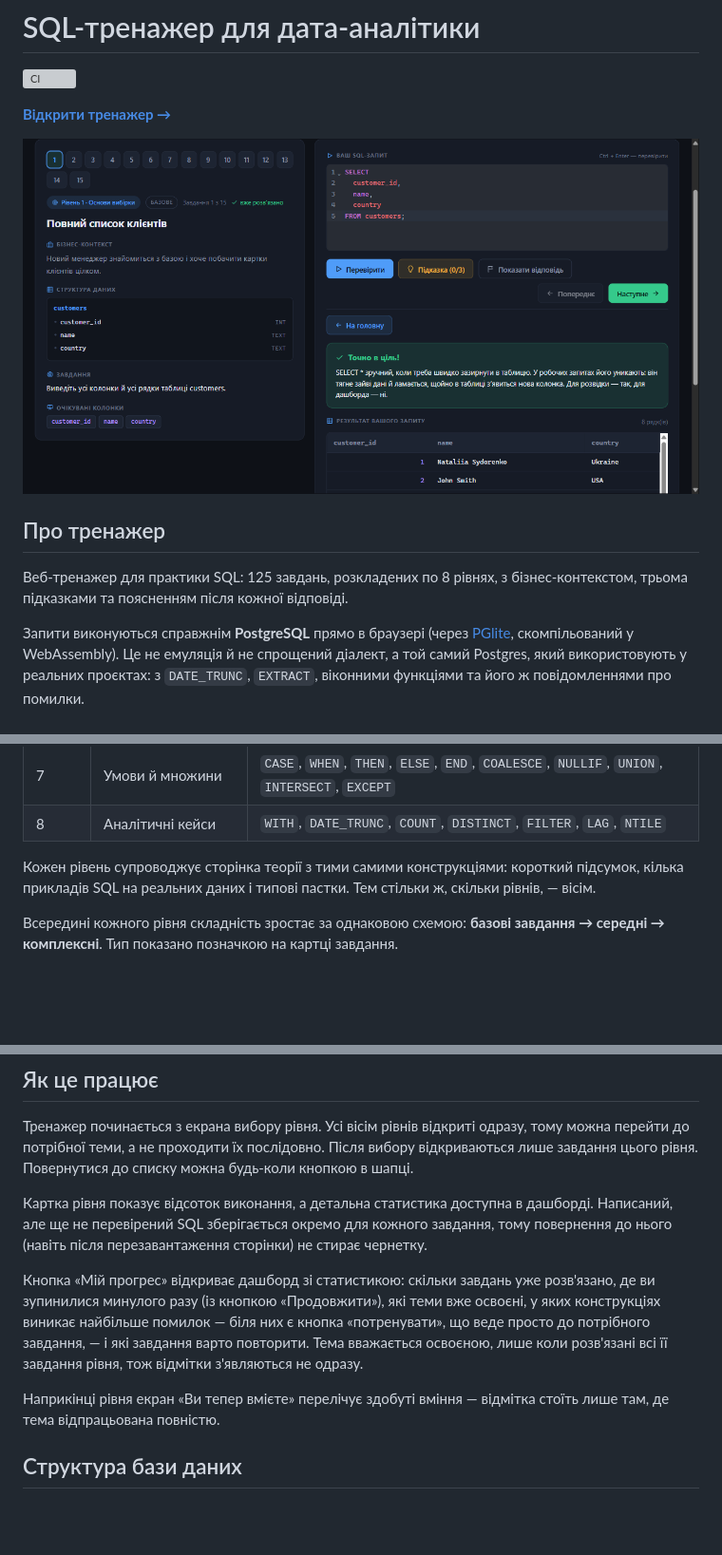
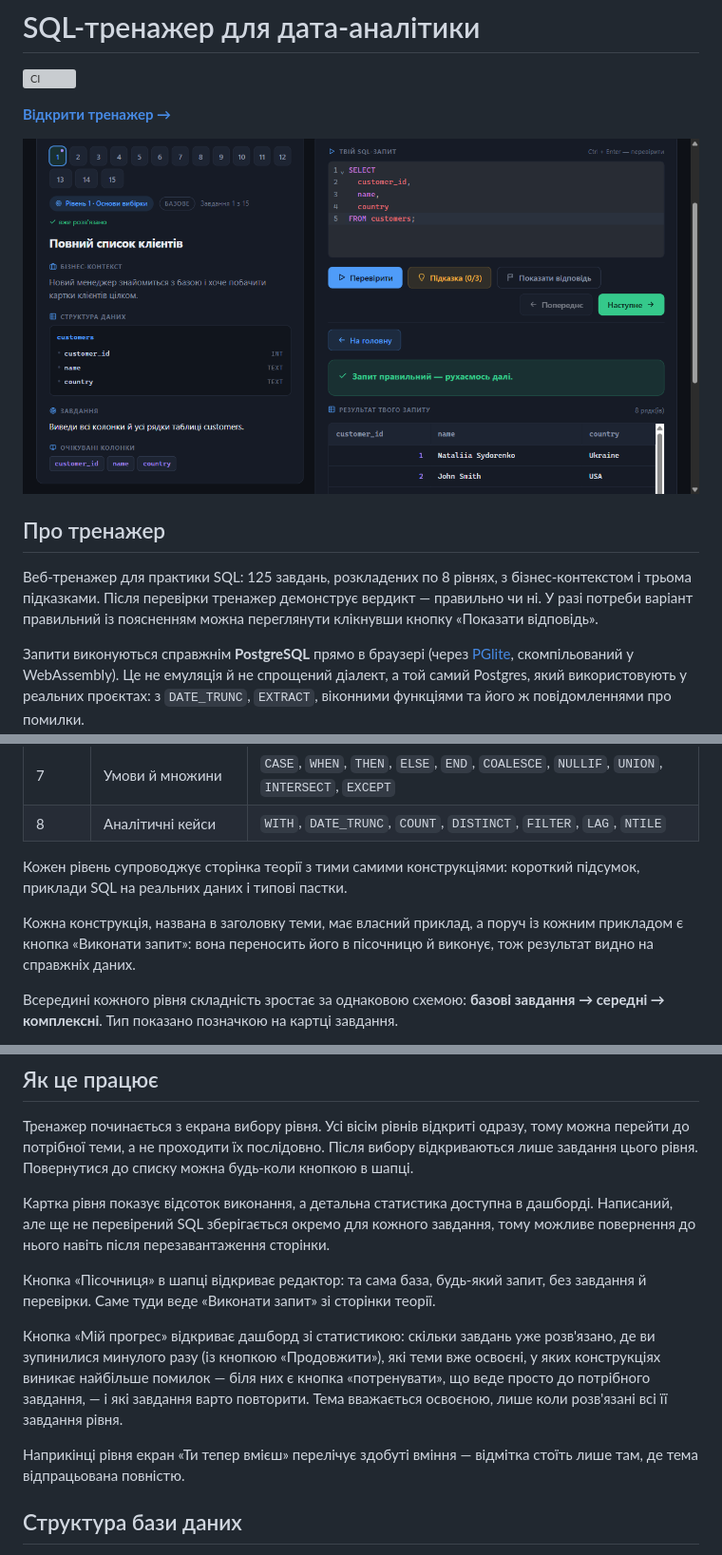
Before and after one commit to NataliiaYarema/sql-trainer, a Markdown page: README.md, 3 parts joined by grey strips. Shown at 95% size. Rendered like a GitHub page; pictures changed too: public/og-cover.png; blank space fills up the shorter version; grey boxes are pictures that could not be loaded.

Commit message:
README і обкладинка приведені до поточного стану
Прибрано «пояснення після кожної відповіді»: після перевірки тренажер
показує лише вердикт, а розбір відкриває кнопка «Показати відповідь».
Екран завершення рівня перейменовано на «Ти тепер вмієш».

Дописано те, чого в README не було: пісочниця (її не згадували взагалі),
кнопка «Виконати запит» у теорії, приклад на кожну конструкцію з назви
теми й редагування нотатки просто в списку.

og-cover.png перезнято: на старому скриншоті був підпис «ВАШ SQL-ЗАПИТ»
і абзац пояснення під «Точно в ціль!» — обидва вже не відповідають UI.

Co-Authored-By: Claude Opus 5 <noreply@anthropic.com>

```diff
--- a/README.md
+++ b/README.md
@@ -8,7 +8,7 @@
 
 ## Про тренажер
 
-Веб-тренажер для практики SQL: 125 завдань, розкладених по 8 рівнях, з бізнес-контекстом, трьома підказками та поясненням після кожної відповіді.
+Веб-тренажер для практики SQL: 125 завдань, розкладених по 8 рівнях, з бізнес-контекстом і трьома підказками. Після перевірки тренажер демонструє вердикт — правильно чи ні. У разі потреби варіант правильний із поясненням можна переглянути клікнувши кнопку «Показати відповідь».
 
 Запити виконуються справжнім **PostgreSQL** прямо в браузері (через [PGlite](https://pglite.dev), скомпільований у WebAssembly). Це не емуляція й не спрощений діалект, а той самий Postgres, який використовують у реальних проєктах: з `DATE_TRUNC`, `EXTRACT`, віконними функціями та його ж повідомленнями про помилки.
 
@@ -36,7 +36,11 @@
 | 8      | Аналітичні кейси       | `WITH`, `DATE_TRUNC`, `COUNT`, `DISTINCT`, `FILTER`, `LAG`, `NTILE`                         |
 
 Кожен рівень супроводжує сторінка теорії з тими самими конструкціями: короткий підсумок,
-кілька прикладів SQL на реальних даних і типові пастки. Тем стільки ж, скільки рівнів, — вісім.
+приклади SQL на реальних даних і типові пастки.
+
+Кожна конструкція, названа в заголовку теми, має власний приклад, а поруч із кожним прикладом
+є кнопка «Виконати запит»: вона переносить його в пісочницю й виконує, тож результат
+видно на справжніх даних.
 
 Всередині кожного рівня складність зростає за однаковою схемою: **базові завдання → середні →
 комплексні**. Тип показано позначкою на картці завдання.
@@ -51,11 +55,13 @@
 
 Тренажер починається з екрана вибору рівня. Усі вісім рівнів відкриті одразу, тому можна перейти до потрібної теми, а не проходити їх послідовно. Після вибору відкриваються лише завдання цього рівня. Повернутися до списку можна будь-коли кнопкою в шапці.
 
-Картка рівня показує відсоток виконання, а детальна статистика доступна в дашборді. Написаний, але ще не перевірений SQL зберігається окремо для кожного завдання, тому повернення до нього (навіть після перезавантаження сторінки) не стирає чернетку.
+Картка рівня показує відсоток виконання, а детальна статистика доступна в дашборді. Написаний, але ще не перевірений SQL зберігається окремо для кожного завдання, тому можливе повернення до нього навіть після перезавантаження сторінки.
 
-Кнопка «Мій прогрес» відкриває дашборд зі статистикою: скільки завдань уже розв'язано, де ви зупинилися минулого разу (із кнопкою «Продовжити»), які теми вже освоєні, у яких конструкціях виникає найбільше помилок — біля них є кнопка «потренувати», що веде просто до потрібного завдання, — і які завдання варто повторити. Тема вважається освоєною, лише коли розв'язані всі її завдання рівня, тож відмітки з'являються не одразу.
+Кнопка «Пісочниця» в шапці відкриває редактор: та сама база, будь-який запит, без завдання й перевірки. Саме туди веде «Виконати запит» зі сторінки теорії.
 
-Наприкінці рівня екран «Ви тепер вмієте» перелічує здобуті вміння — відмітка стоїть лише там, де тема відпрацьована повністю.
+Кнопка «Мій прогрес» відкриває дашборд зі статистикою: скільки завдань уже розв'язано, де ви зупинилися минулого разу (із кнопкою «Продовжити»), які теми вже освоєні, у яких конструкціях виникає найбільше помилок — біля них є кнопка «потренувати», що веде просто до потрібного завдання, — і які завдання варто повторити. Тема вважається освоєною, лише коли розв'язані всі її завдання рівня.
+
+Наприкінці рівня екран «Ти тепер вмієш» перелічує здобуті вміння — відмітка стоїть лише там, де тема відпрацьована повністю.
 
 ## Структура бази даних
 
```
Also changed, not shown: other parts of README.md (+3 -0 lines).
